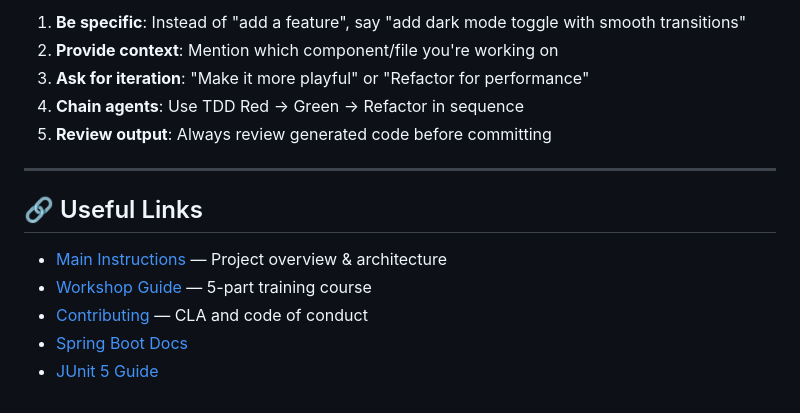
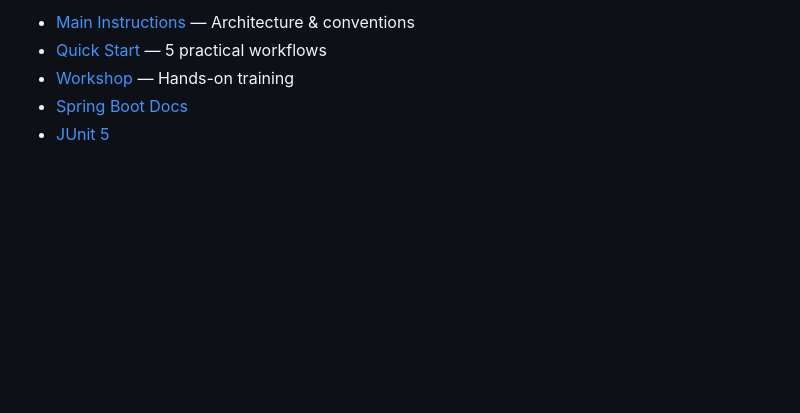
Before and after one commit to treinamentos-serpro/agent-lab-java-helderribeiro, a Markdown page: .github/AGENTS.md, the part around one of its changes. Rendered like a GitHub page; blank space fills up the shorter version.

```diff
--- a/.github/AGENTS.md
+++ b/.github/AGENTS.md
@@ -169,16 +103,6 @@ For hands-on practice using these agents:
 
-1. **Be specific**: Instead of "add a feature", say "add dark mode toggle with smooth transitions"
-2. **Provide context**: Mention which component/file you're working on
-3. **Ask for iteration**: "Make it more playful" or "Refactor for performance"
-4. **Chain agents**: Use TDD Red → Green → Refactor in sequence
-5. **Review output**: Always review generated code before committing
-
----
-
-## 🔗 Useful Links
-
-- [Main Instructions](./copilot-instructions.md) — Project overview & architecture
-- [Workshop Guide](../workshop/pt_BR/GUIDE.md) — 5-part training course
-- [Contributing](../CONTRIBUTING.md) — CLA and code of conduct
+- [Main Instructions](./copilot-instructions.md) — Architecture & conventions
+- [Quick Start](./QUICKSTART.md) — 5 practical workflows
+- [Workshop](../workshop/pt_BR/GUIDE.md) — Hands-on training
 - [Spring Boot Docs](https://spring.io/projects/spring-boot)
-- [JUnit 5 Guide](https://junit.org/junit5/docs/current/user-guide/)
+- [JUnit 5](https://junit.org/junit5/docs/current/user-guide/)
```
Also changed, not shown: other parts of .github/AGENTS.md (+63 -129 lines).
